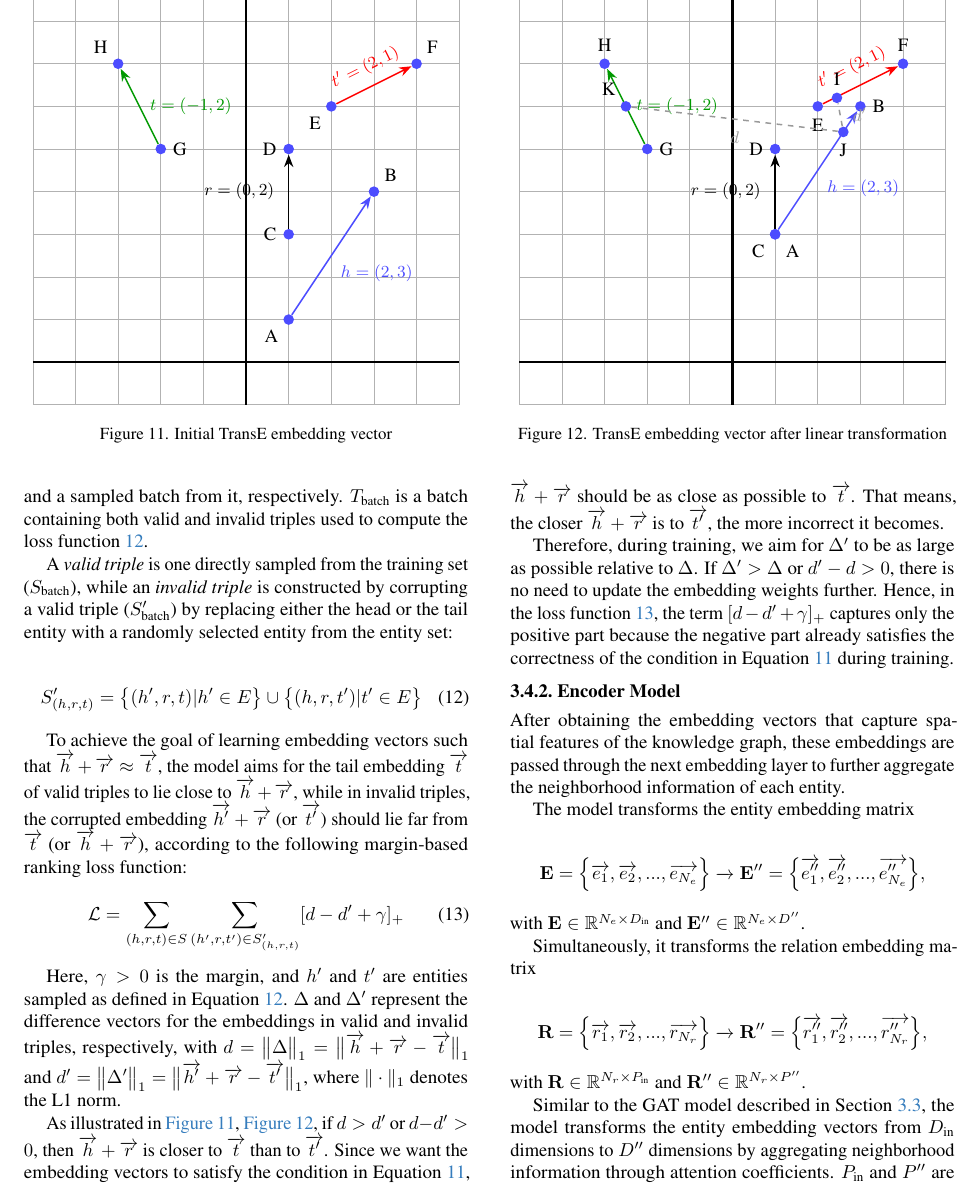
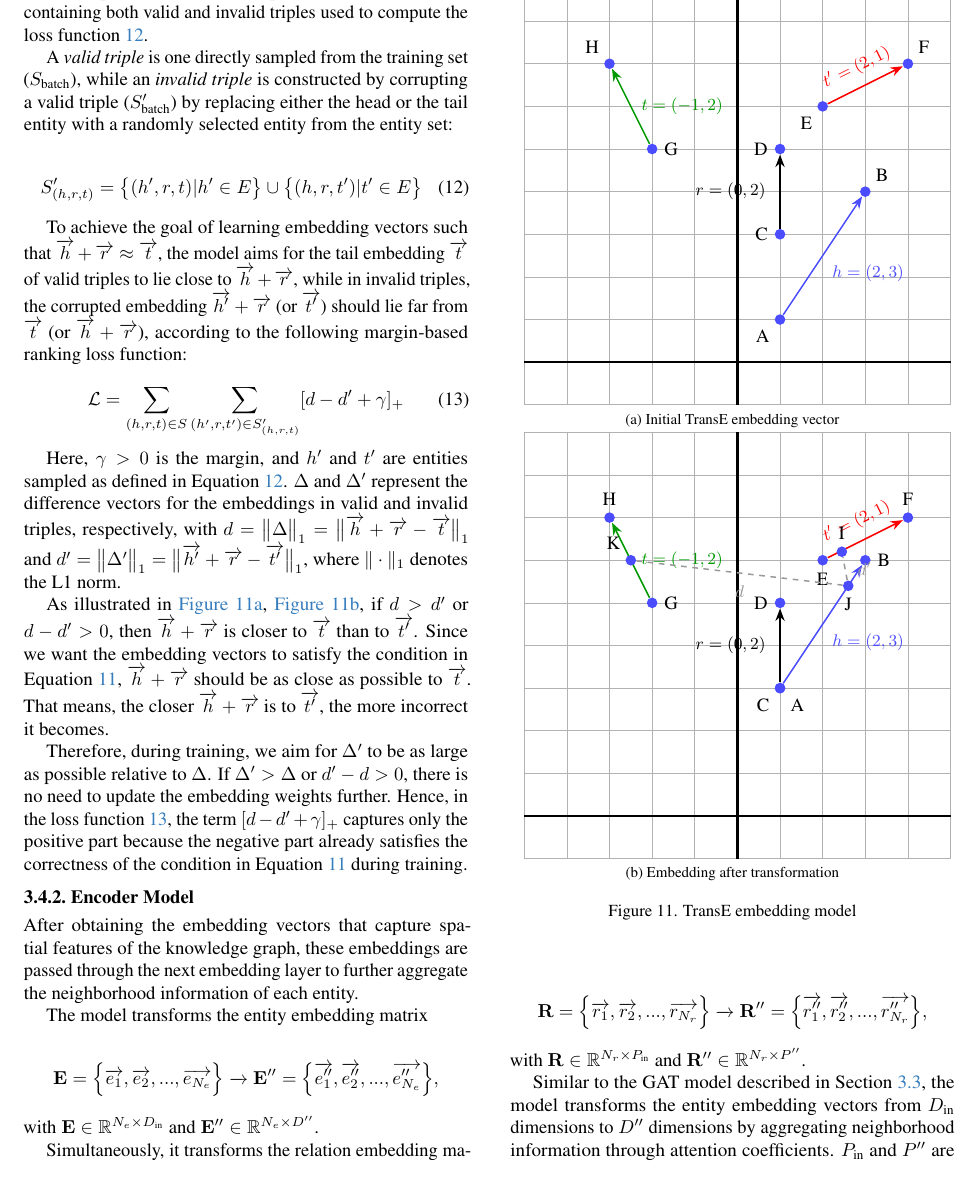
Before and after one commit to hmthanh/CVPR2026, a LaTeX paper (main.tex, which reads sec/3_proposalmethod.tex): part of page 13 of 20, cut so that both start at the same text. Compiled offline with pdfLaTeX.

Commit message:
change caption

```diff
--- a/sec/3_proposalmethod.tex
+++ b/sec/3_proposalmethod.tex
@@ -1002,12 +1002,128 @@ To achieve the goal of learning embedding vectors such that $\overrightarrow{h}
 
 
 
-\begin{figure}[t]
+% \begin{figure}[t]
+% 	\centering
+% %	\resizebox{\linewidth}{!}{%
+% %		\includegraphics{figures/transe.png}
+% %	}
+
+%  \begin{tikzpicture}[>=Stealth, scale=0.8]
+% 	% ------------------------------------------------------------------
+% 	% GRID & AXES
+% 	% ------------------------------------------------------------------
+% 	\draw[step=1cm, thin, gray!60] (-5,-1) grid (5,9);
+% 	\draw[very thick] (-5,0) -- (5,0);    % x–axis
+% 	\draw[very thick] (0,-1) -- (0,9);    % y–axis
+
+% 	% ------------------------------------------------------------------
+% 	% STYLE DEFINITIONS
+% 	% ------------------------------------------------------------------
+% 	\tikzset{
+% 		point/.style = {circle, fill=blue!70, inner sep=2pt},
+% 		vblue/.style  = {thick, blue!70},
+% 		vblack/.style = {thick, black},
+% 		vred/.style   = {thick, red},
+% 		vgreen/.style = {thick, green!60!black},
+% 	}
+
+% 	% ------------------------------------------------------------------
+% 	% POINTS & VECTORS
+% 	% ------------------------------------------------------------------
+% 	% 1.  h = (2, 3)   ----  A(1,1) → B(3,4)
+% 	\node[point,label=below left:A] (A) at (1,1) {};
+% 	\node[point,label=above right:B] (B) at (3,4) {};
+% 	\draw[vblue,->] (A) -- (B) node[midway, below right=2pt] {\small$h=(2,3)$};
+
+% 	% 2.  r = (0, 2)   ----  C(1,3) → D(1,5)
+% 	\node[point,label=left:C]  (C) at (1,3) {};
+% 	\node[point,label=left:D]  (D) at (1,5) {};
+% 	\draw[vblack,->] (C) -- (D) node[midway, left=4pt] {\small$r=(0,2)$};
+
+% 	% 3.  t' = (2, 1)  ----  E(2,6) → F(4,7)
+% 	\node[point,label=below left:E] (E) at (2,6) {};
+% 	\node[point,label=above right:F] (F) at (4,7) {};
+% 	\draw[vred,->] (E) -- (F) node[midway, above=2pt, sloped] {\small$t'=(2,1)$};
+
+% 	% 4.  t = (-1, 2)  ----  G(-2,5) → H(-3,7)
+% 	\node[point,label=right:G] (G) at (-2,5) {};
+% 	\node[point,label=above left:H] (H) at (-3,7) {};
+% 	\draw[vgreen,->] (G) -- (H) node[midway, right=2pt] {\small$t=(-1,2)$};
+
+% \end{tikzpicture}
+
+% 	\caption{Initial TransE embedding vector}
+% 	\label{fig:TransEEmbeddingBefore}
+% \end{figure}
+
+
+
+% \begin{figure}[htp]
+% 	\centering
+% 	%	\resizebox{\linewidth}{!}{%
+% 		%		\includegraphics{figures/transe.png}
+% 		%	}
+
+% 	 \begin{tikzpicture}[>=Stealth, scale=0.8]
+% 	 	% ------------------------------------------------------------------
+% 	 	% GRID & AXES
+% 	 	% ------------------------------------------------------------------
+% 	 	\draw[step=1cm, thin, gray!60] (-5,-1) grid (5,9);
+% 	 	\draw[very thick] (-5,0) -- (5,0);    % x–axis
+% 	 	\draw[very thick] (0,-1) -- (0,9);    % y–axis
+
+% 	 	% ------------------------------------------------------------------
+% 	 	% STYLE DEFINITIONS
+% 	 	% ------------------------------------------------------------------
+% 	 	\tikzset{
+% 	 		point/.style = {circle, fill=blue!70, inner sep=2pt},
+% 	 		vblue/.style  = {thick, blue!70},
+% 	 		vblack/.style = {thick, black},
+% 	 		vred/.style   = {thick, red},
+% 	 		vgreen/.style = {thick, green!60!black},
+% 	 		vdash/.style  = {thick, dashed, gray!80}
+% 	 	}
+
+% 	 	% --- Points and vectors ---
+% 	 	% h = (2, 3): A → B
+% 	 	\node[point,label=below right:A] (A) at (1,3) {};
+% 	 	\node[point,label=right:B] (B) at (3,6	) {};
+% 	 	\draw[vblue,->] (A) -- (B) node[midway, below right=2pt] {\small$h=(2,3)$};
+
+% 	 	% r = (0, 2): C → D
+% 	 	\node[point,label=below left:C] (C) at (1,3) {};
+% 	 	\node[point,label=left:D] (D) at (1,5) {};
+% 	 	\draw[vblack,->] (C) -- (D) node[midway, left=4pt] {\small$r=(0,2)$};
+
+% 	 	% t' = (2, 1): E → F
+% 	 	\node[point,label=below:E] (E) at (2,6) {};
+% 	 	\node[point,label=above:F] (F) at (4,7) {};
+% 	 	\draw[vred,->] (E) -- (F) node[midway, above=2pt, sloped] {\small$t'=(2,1)$};
+
+% 	 	% t = (-1, 2): G → H
+% 	 	\node[point,label=right:G] (G) at (-2,5) {};
+% 	 	\node[point,label=above:H] (H) at (-3,7) {};
+% 	 	\draw[vgreen,->] (G) -- (H) node[midway, right=2pt] {\small$t=(-1,2)$};
+
+% 	 	% Additional points: K, I, J
+% 	 	\node[point,label=above left:K] (K) at (-2.5,6) {};
+% 	 	\node[point,label=above:I] (I) at (2.45,6.2) {};
+% 	 	\node[point,label=below:J] (J) at (2.6,5.4) {};
+
+% 	 	% Dashed lines for distances
+% 	 	\draw[vdash] (K) -- (J) node[midway, below=3pt] {\small$d$};
+% 	 	\draw[vdash] (J) -- (I) node[midway, right=3pt] {\small$d'$};
+
+% 	 \end{tikzpicture}
+
+% 	\caption{TransE embedding vector after linear transformation}
+% 	\label{fig:TransEEmbeddingAfter}
+% \end{figure}
+
+\begin{figure}[htbp]
 	\centering
-%	\resizebox{\linewidth}{!}{%
-%		\includegraphics{figures/transe.png}
-%	}
-
+	\begin{subfigure}[b]{0.45\textwidth}
+		\centering
 		\begin{tikzpicture}[>=Stealth, scale=0.8]
 			% ------------------------------------------------------------------
 			% GRID & AXES
@@ -1054,16 +1170,10 @@ To achieve the goal of learning embedding vectors such that $\overrightarrow{h}
 
 		\caption{Initial TransE embedding vector}
 		\label{fig:TransEEmbeddingBefore}
-\end{figure}
-
-
-
-\begin{figure}[htp]
+	\end{subfigure}
+	\hfill
+	\begin{subfigure}[b]{0.45\textwidth}
 		\centering
-	%	\resizebox{\linewidth}{!}{%
-		%		\includegraphics{figures/transe.png}
-		%	}
-
 		\begin{tikzpicture}[>=Stealth, scale=0.8]
 			% ------------------------------------------------------------------
 			% GRID & AXES
@@ -1116,8 +1226,11 @@ To achieve the goal of learning embedding vectors such that $\overrightarrow{h}
 
 		\end{tikzpicture}
 
-	\caption{TransE embedding vector after linear transformation}
+		\caption{Embedding after transformation}
 		\label{fig:TransEEmbeddingAfter}
+	\end{subfigure}
+	\caption{TransE embedding model}
+	\label{fig:TransEExplain}
 \end{figure}
 
 
```
Lines whose indentation alone changed are shown as unchanged.
